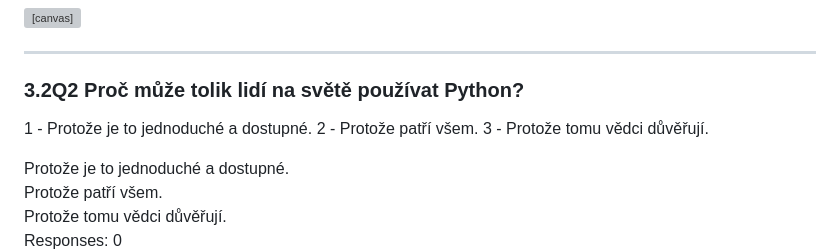
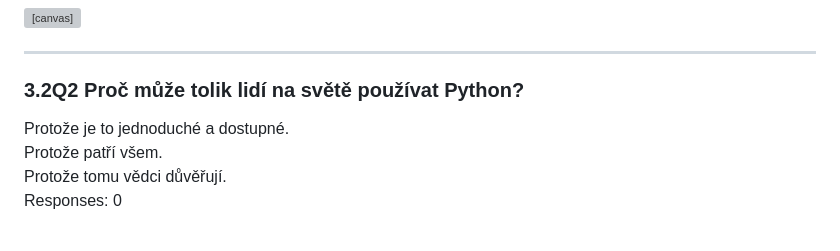
Before and after one commit to rightstech/data-science-for-business, a Markdown page: resources/data-science-for-business.cs.md, the part around the change printed below. Rendered like a GitHub page; blank space fills up the shorter version; grey boxes are pictures that could not be loaded.

```diff
--- a/resources/data-science-for-business.cs.md
+++ b/resources/data-science-for-business.cs.md
@@ -306,10 +306,6 @@ V Pythonu píšete příkazy nebo instrukce způsobem, kterému počítač rozum
 
 ### 3.2Q2 Proč může tolik lidí na světě používat Python?
 
-1 - Protože je to jednoduché a dostupné.
-2 - Protože patří všem.
-3 - Protože tomu vědci důvěřují.
-
 <div class="poll" data-poll="somany">
 	<button data-value="one">Protože je to jednoduché a dostupné.</button>
 	<br>
```
Also changed, not shown: other parts of resources/data-science-for-business.cs.md (+40 -6 lines).
